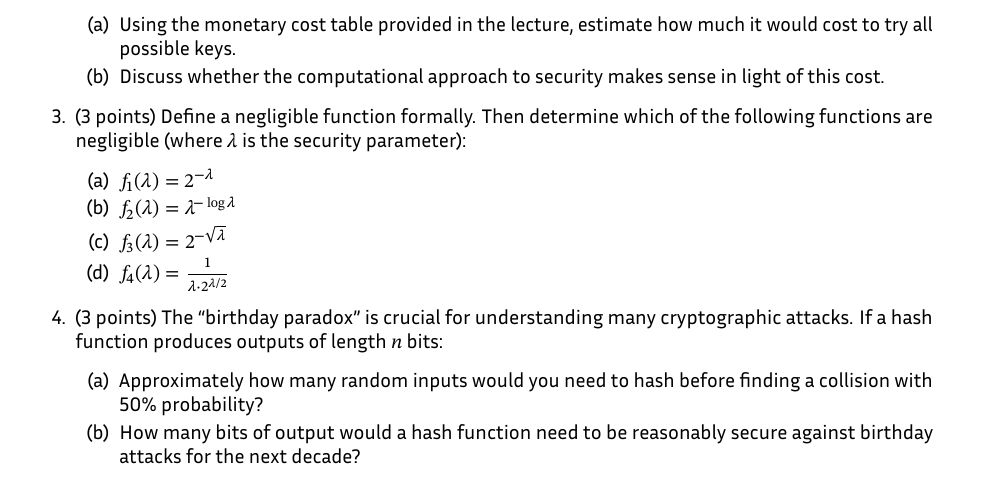
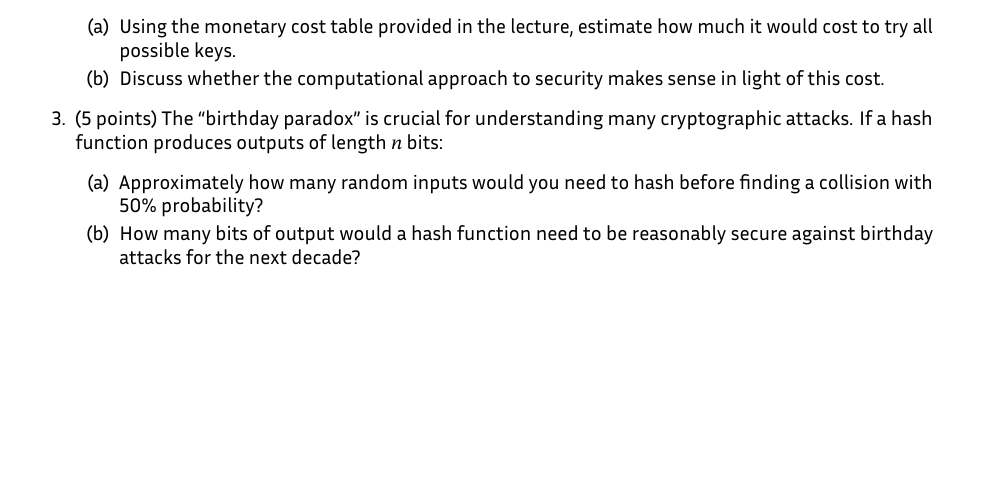
Before and after one commit to nadimkobeissi/appliedcryptography, a LaTeX problem sheet (problem-set/problem-set-1.tex): part of page 3 of 5, cut so that both start at the same text, the shorter picture padded with empty space. Compiled offline with LuaLaTeX; a missing font is replaced by an installed copy or a similar font.

Commit message:
Problem Set 1: Make it slightly shorter

```diff
--- a/problem-set/problem-set-1.tex
+++ b/problem-set/problem-set-1.tex
@@ -174,21 +174,13 @@
 \begin{enumerate}
 	\item (5 points) Explain why computational security is important in practice despite the existence of information-theoretic security. Discuss the limitations of both approaches.
 
-	\item (4 points) Consider a brute-force attack on AES-128:
+	\item (5 points) Consider a brute-force attack on AES-128:
 	      \begin{enumerate}
 		      \item Using the monetary cost table provided in the lecture, estimate how much it would cost to try all possible keys.
 		      \item Discuss whether the computational approach to security makes sense in light of this cost.
 	      \end{enumerate}
 
-	\item (3 points) Define a negligible function formally. Then determine which of the following functions are negligible (where $\lambda$ is the security parameter):
-	      \begin{enumerate}
-		      \item $f_1(\lambda) = 2^{-\lambda}$
-		      \item $f_2(\lambda) = \lambda^{-\log \lambda}$
-		      \item $f_3(\lambda) = 2^{-\sqrt{\lambda}}$
-		      \item $f_4(\lambda) = \frac{1}{\lambda \cdot 2^{\lambda/2}}$
-	      \end{enumerate}
-
-	\item (3 points) The ``birthday paradox'' is crucial for understanding many cryptographic attacks. If a hash function produces outputs of length $n$ bits:
+	\item (5 points) The ``birthday paradox'' is crucial for understanding many cryptographic attacks. If a hash function produces outputs of length $n$ bits:
 	      \begin{enumerate}
 		      \item Approximately how many random inputs would you need to hash before finding a collision with 50\% probability?
 		      \item How many bits of output would a hash function need to be reasonably secure against birthday attacks for the next decade?
```
